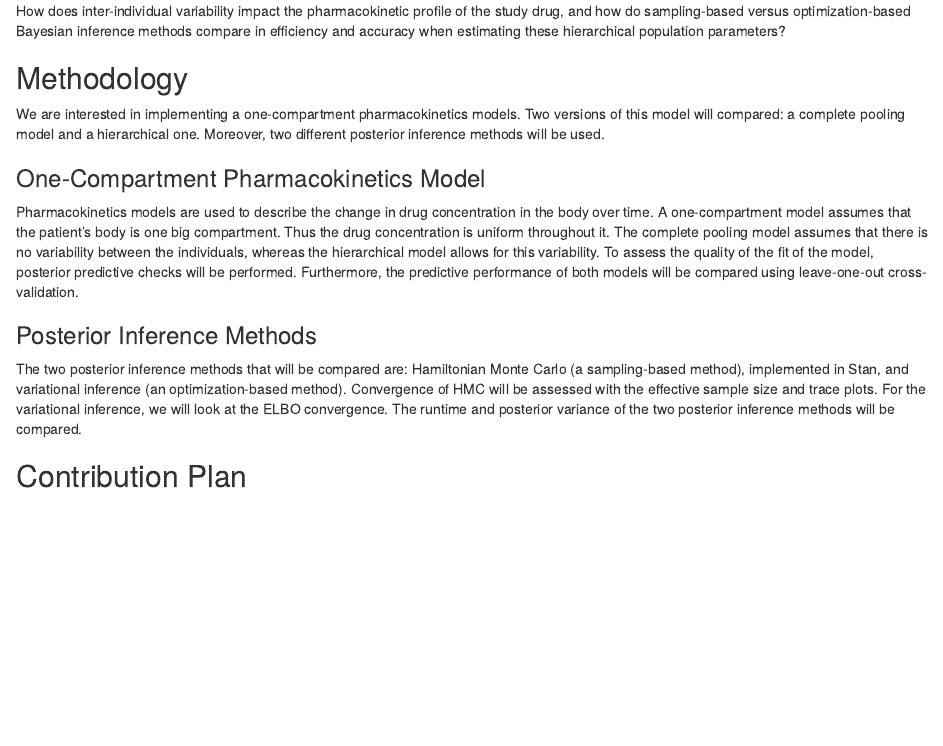
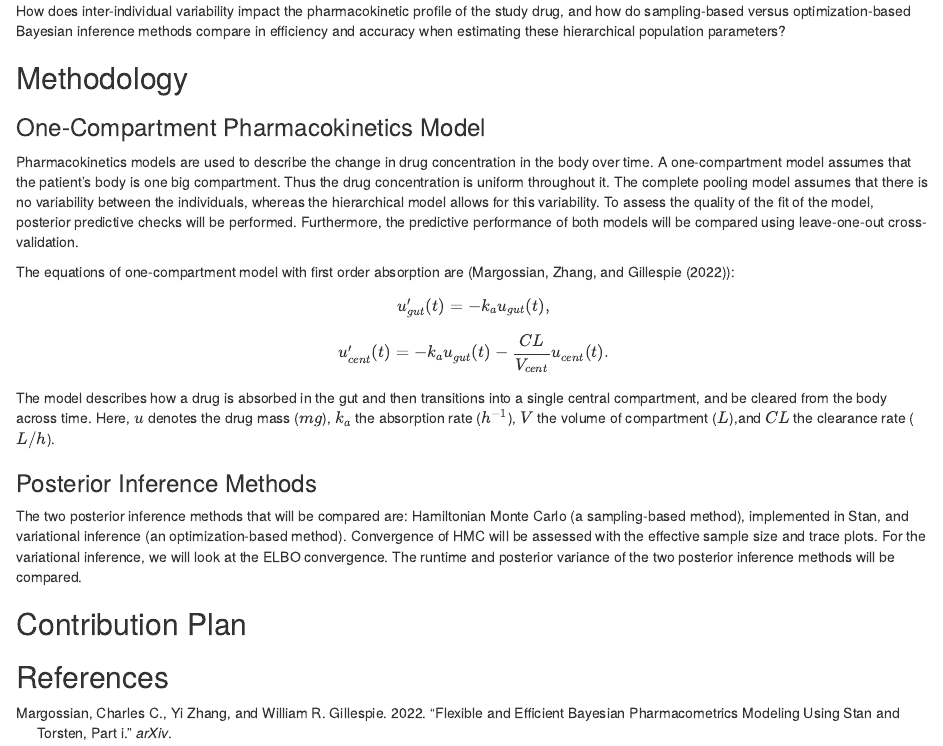
Before and after one commit to qinxinLiu/STAT-405-Project, an R Markdown document (Project_proposal_STAT405.Rmd): the page in a window 1100 px wide, from 1040 px down. Rendered offline with R 4.5, knitr and Pandoc, with nearby package versions; some code elsewhere in the file could not run offline.

Commit message:
Add the equations of one compartment model

```diff
--- a/Project_proposal_STAT405.Rmd
+++ b/Project_proposal_STAT405.Rmd
@@ -1,6 +1,7 @@
 ---
 title: "Project Proposal STAT 405"
 author: "Kelly-Ann Lessard, Qinxin Liu, and Griffin McDonald"
+bibliography: reference.bib
 date: "`r Sys.Date()`"
 output: html_document
 ---
@@ -61,13 +62,21 @@ How does inter-individual variability impact the pharmacokinetic profile of the
 
 
 ## Methodology
-We are interested in implementing a one-compartment pharmacokinetics models. Two versions of this model will compared: a complete pooling model and a hierarchical one. Moreover, two different posterior inference methods will be used.
+
 
 ### One-Compartment Pharmacokinetics Model
 Pharmacokinetics models are used to describe the change in drug concentration in the body over time. A one-compartment model assumes that the patient's body is one big compartment. Thus the drug concentration is uniform throughout it. The complete pooling model assumes that there is no variability between the individuals, whereas the hierarchical model allows for this variability. To assess the quality of the fit of the model, posterior predictive checks will be performed. Furthermore, the predictive performance of both models will be compared using leave-one-out cross-validation.
+
+The equations of one-compartment model with first order absorption are (@margossian2022torsten1):
+$$u'_{gut}(t) = -k_a u_{gut}(t),$$
+$$u'_{cent}(t) = -k_a u_{gut}(t) - \frac{CL}{V_{cent}}u_{cent}(t).$$
+The model describes how a drug is absorbed in the gut and then transitions into a single central compartment, and be cleared from the body across time. Here, $u$ denotes the drug mass ($mg$), $k_a$ the absorption rate ($h^{-1}$), $V$ the volume of compartment ($L$),and $CL$ the clearance rate ($L/h$).
 
 ### Posterior Inference Methods
 The two posterior inference methods that will be compared are: Hamiltonian Monte Carlo (a sampling-based method), implemented in Stan, and variational inference (an optimization-based method). Convergence of HMC will be assessed with the effective sample size and trace plots. For the variational inference, we will look at the ELBO convergence. The runtime and posterior variance of the two posterior inference methods will be compared.
 
 
 ## Contribution Plan
+
+
+## References
--- /dev/null
+++ b/reference.bib
@@ -0,0 +1,7 @@
+@article{margossian2022torsten1,
+author = {Margossian, Charles C. and Zhang, Yi and Gillespie, William R.},
+title = {Flexible and efficient Bayesian pharmacometrics modeling using Stan and Torsten, Part I},
+year = {2022},
+journal = {arXiv},
+note = {arXiv:2109.10184}
+}
```
Also changed, not shown: Project_proposal_STAT405.html (added).
